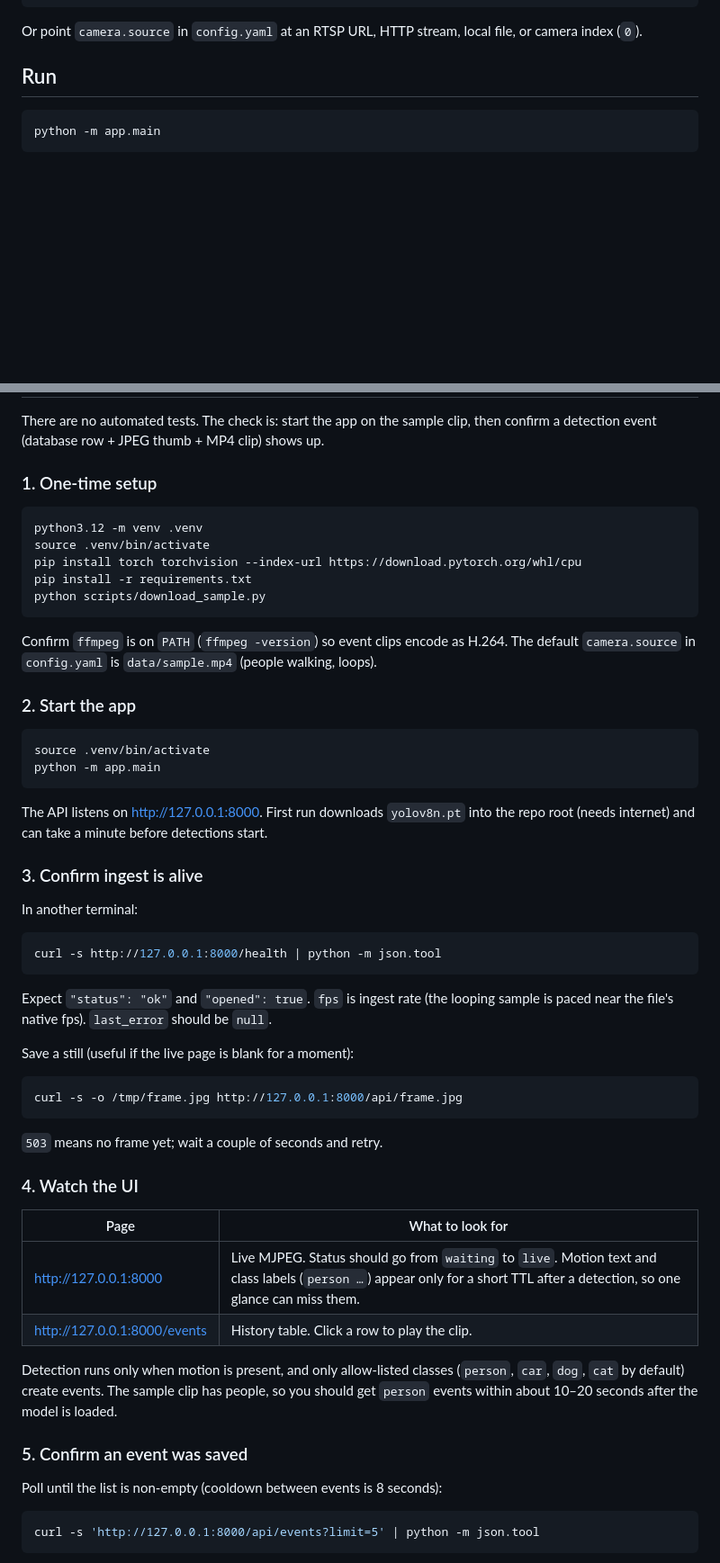
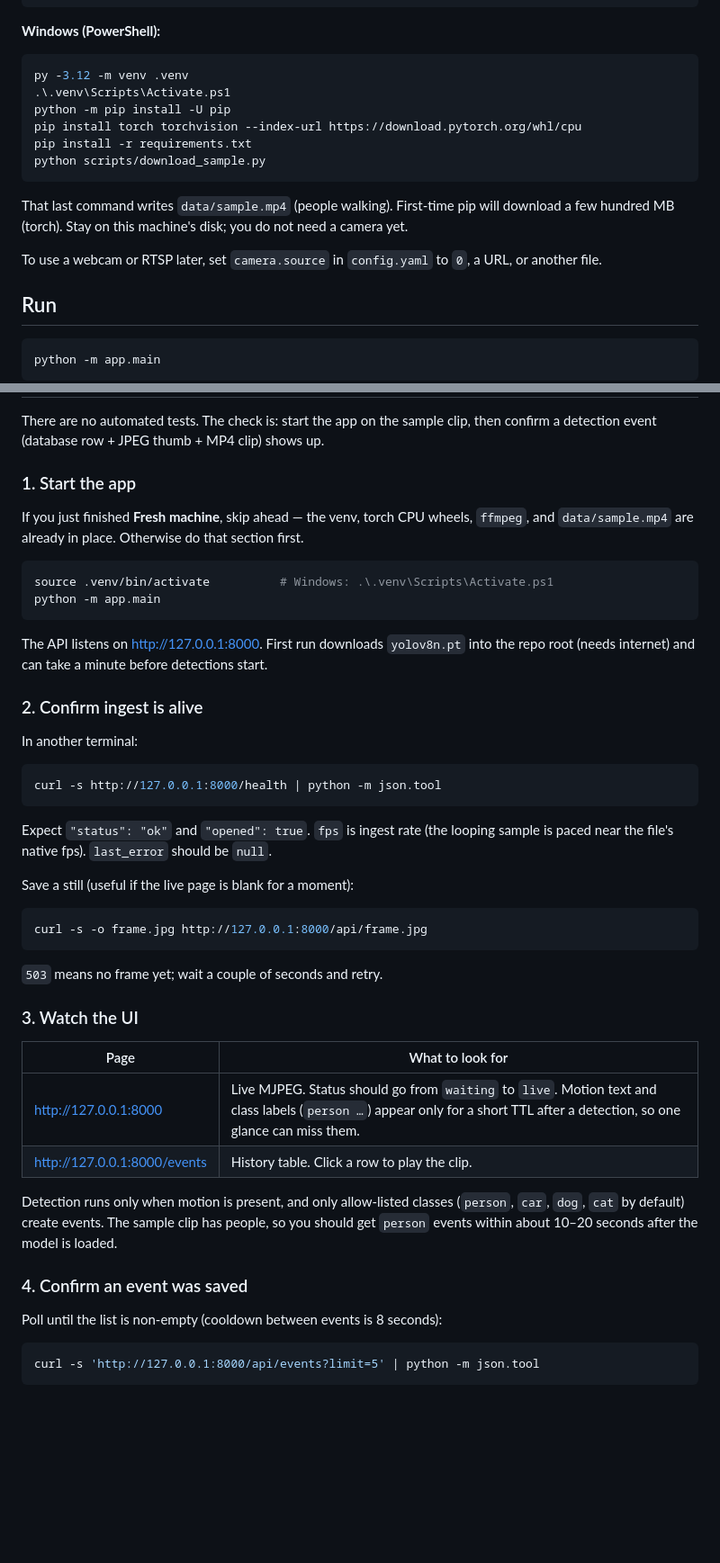
Before and after one commit to vvzt5znznh-cmd/TundraNVR, a Markdown page: README.md, 2 parts joined by grey strips. Shown at 90% size. GitHub-like rendering; blank space fills up the shorter version.

````diff
--- a/README.md
+++ b/README.md
@@ -40,7 +98,20 @@ Download a short sample clip (people walking) so you can run without a camera:
 python scripts/download_sample.py
 ```
 
-Or point `camera.source` in `config.yaml` at an RTSP URL, HTTP stream, local file, or camera index (`0`).
+**Windows (PowerShell):**
+
+```powershell
+py -3.12 -m venv .venv
+.\.venv\Scripts\Activate.ps1
+python -m pip install -U pip
+pip install torch torchvision --index-url https://download.pytorch.org/whl/cpu
+pip install -r requirements.txt
+python scripts/download_sample.py
+```
+
+That last command writes `data/sample.mp4` (people walking). First-time pip will download a few hundred MB (torch). Stay on this machine's disk; you do not need a camera yet.
+
+To use a webcam or RTSP later, set `camera.source` in `config.yaml` to `0`, a URL, or another file.
 
 ## Run
 
@@ -64,28 +135,18 @@ YOLO downloads `yolov8n.pt` on first detection run.
 
 There are no automated tests. The check is: start the app on the sample clip, then confirm a detection event (database row + JPEG thumb + MP4 clip) shows up.
 
-### 1. One-time setup
+### 1. Start the app
+
+If you just finished **Fresh machine**, skip ahead — the venv, torch CPU wheels, `ffmpeg`, and `data/sample.mp4` are already in place. Otherwise do that section first.
 
 ```bash
-python3.12 -m venv .venv
-source .venv/bin/activate
-pip install torch torchvision --index-url https://download.pytorch.org/whl/cpu
-pip install -r requirements.txt
-python scripts/download_sample.py
-```
-
-Confirm `ffmpeg` is on `PATH` (`ffmpeg -version`) so event clips encode as H.264. The default `camera.source` in `config.yaml` is `data/sample.mp4` (people walking, loops).
-
-### 2. Start the app
-
-```bash
-source .venv/bin/activate
+source .venv/bin/activate          # Windows: .\.venv\Scripts\Activate.ps1
 python -m app.main
 ```
 
 The API listens on http://127.0.0.1:8000. First run downloads `yolov8n.pt` into the repo root (needs internet) and can take a minute before detections start.
 
-### 3. Confirm ingest is alive
+### 2. Confirm ingest is alive
 
 In another terminal:
 
@@ -98,12 +159,12 @@ Expect `"status": "ok"` and `"opened": true`. `fps` is ingest rate (the looping
 Save a still (useful if the live page is blank for a moment):
 
 ```bash
-curl -s -o /tmp/frame.jpg http://127.0.0.1:8000/api/frame.jpg
+curl -s -o frame.jpg http://127.0.0.1:8000/api/frame.jpg
 ```
 
 `503` means no frame yet; wait a couple of seconds and retry.
 
-### 4. Watch the UI
+### 3. Watch the UI
 
 | Page | What to look for |
 | --- | --- |
@@ -112,7 +173,7 @@ curl -s -o /tmp/frame.jpg http://127.0.0.1:8000/api/frame.jpg
 
 Detection runs only when motion is present, and only allow-listed classes (`person`, `car`, `dog`, `cat` by default) create events. The sample clip has people, so you should get `person` events within about 10–20 seconds after the model is loaded.
 
-### 5. Confirm an event was saved
+### 4. Confirm an event was saved
 
 Poll until the list is non-empty (cooldown between events is 8 seconds):
 
````
Also changed, not shown: other parts of README.md (+74 -16 lines).
